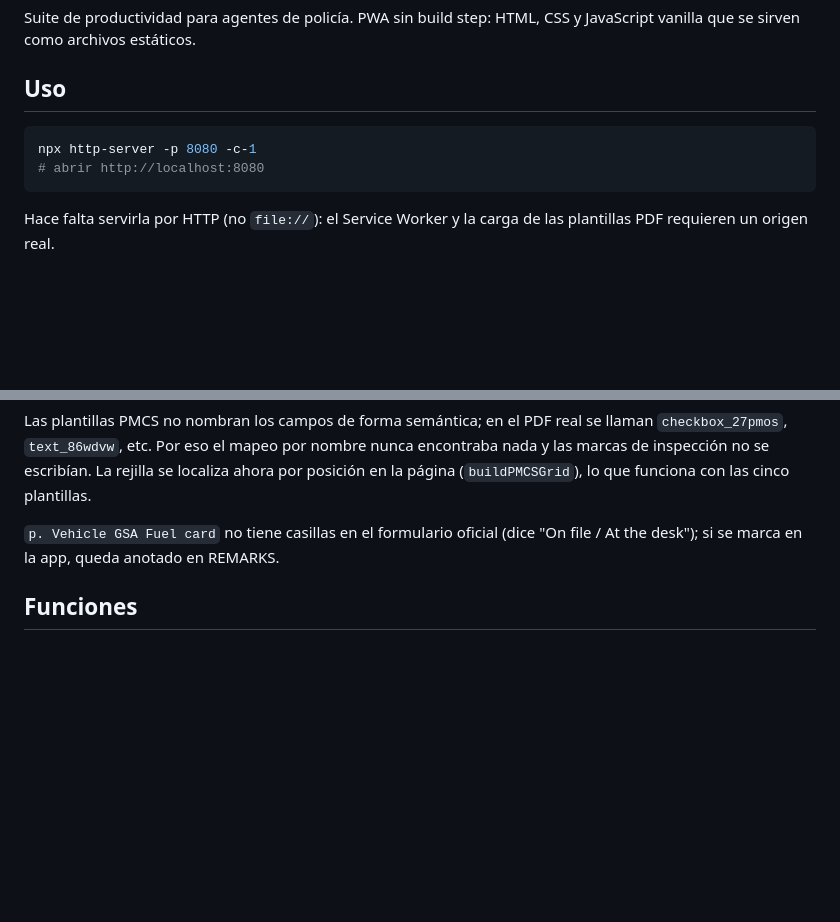
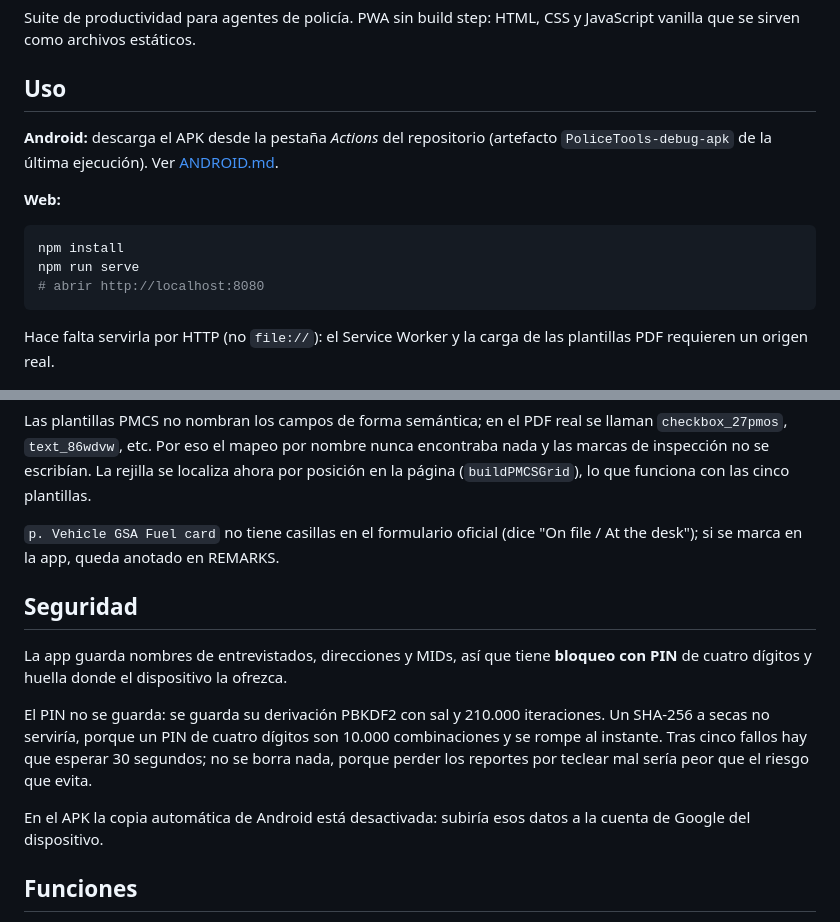
Before and after one commit to vtrxero/Police-tools-webapp, a Markdown page: README.md, 2 parts joined by grey strips. Drawn GitHub-style; blank space fills up the shorter version.

Commit message:
Document the APK and the app lock in the README
Co-Authored-By: Claude Opus 5 <noreply@anthropic.com>
Claude-Session: https://claude.ai/code/session_01DUKSerJqc6wN5Pit94DUBz

````diff
--- a/README.md
+++ b/README.md
@@ -5,8 +5,15 @@ JavaScript vanilla que se sirven como archivos estáticos.
 
 ## Uso
 
+**Android:** descarga el APK desde la pestaña *Actions* del repositorio
+(artefacto `PoliceTools-debug-apk` de la última ejecución). Ver
+[ANDROID.md](ANDROID.md).
+
+**Web:**
+
 ```bash
-npx http-server -p 8080 -c-1
+npm install
+npm run serve
 # abrir http://localhost:8080
 ```
 
@@ -154,6 +161,20 @@ las cinco plantillas.
 `p. Vehicle GSA Fuel card` no tiene casillas en el formulario oficial (dice
 "On file / At the desk"); si se marca en la app, queda anotado en REMARKS.
 
+## Seguridad
+
+La app guarda nombres de entrevistados, direcciones y MIDs, así que tiene
+**bloqueo con PIN** de cuatro dígitos y huella donde el dispositivo la ofrezca.
+
+El PIN no se guarda: se guarda su derivación PBKDF2 con sal y 210.000
+iteraciones. Un SHA-256 a secas no serviría, porque un PIN de cuatro dígitos
+son 10.000 combinaciones y se rompe al instante. Tras cinco fallos hay que
+esperar 30 segundos; no se borra nada, porque perder los reportes por teclear
+mal sería peor que el riesgo que evita.
+
+En el APK la copia automática de Android está desactivada: subiría esos datos
+a la cuenta de Google del dispositivo.
+
 ## Funciones
 
 - **Firma con el dedo**: se dibuja en un canvas y se incrusta como PNG sobre la
````
